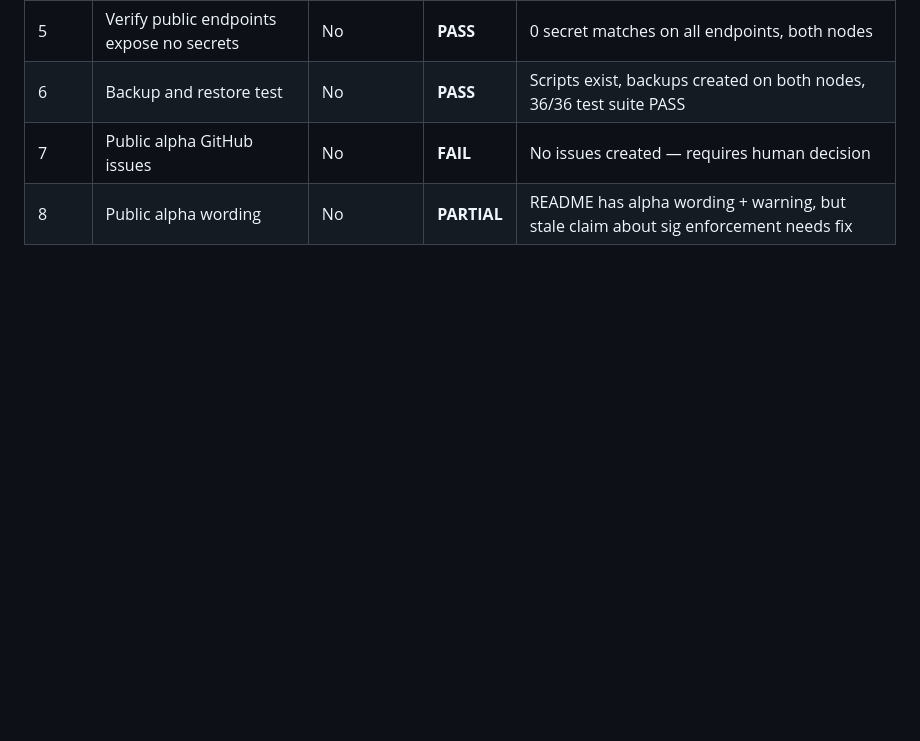
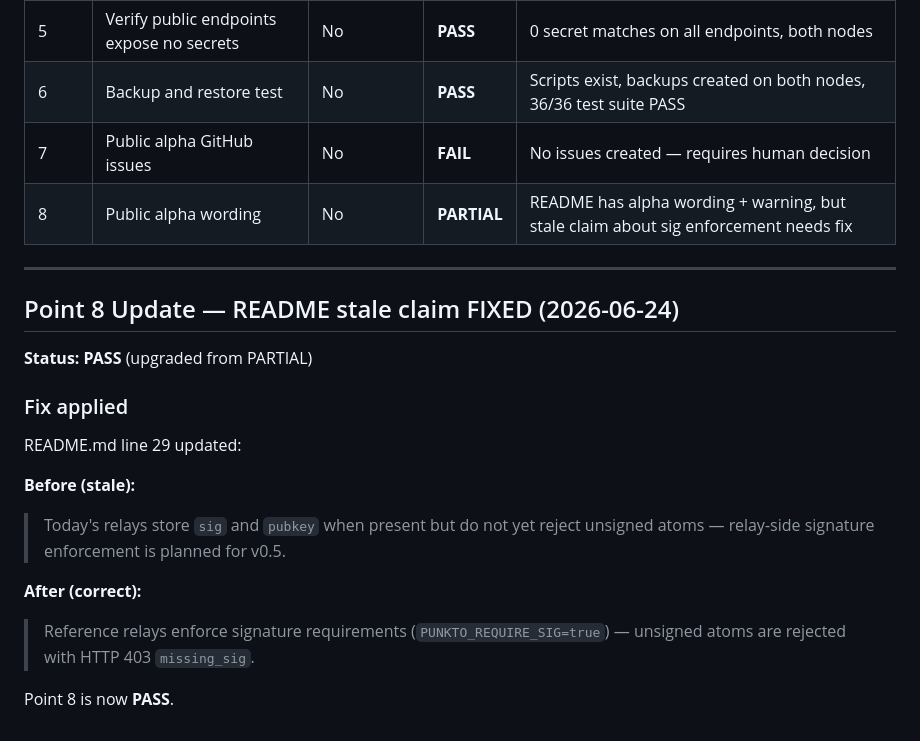
Before and after one commit to Fisker1111/Punkto, a Markdown page: docs/pre-release-step-plan.md, the part around the change. Drawn GitHub-style; blank space fills up the shorter version.

Commit message:
docs: fix README stale claim about signature enforcement (Point 8 PASS)
README line 29 stated 'do not yet reject unsigned atoms' — now false.
Both nodes have PUNKTO_REQUIRE_SIG=true deployed and active.
Updated to reflect current state: unsigned atoms rejected with 403 missing_sig.

Pre-release plan Point 8 upgraded from PARTIAL to PASS.

```diff
--- a/docs/pre-release-step-plan.md
+++ b/docs/pre-release-step-plan.md
@@ -881,3 +881,21 @@ Update README.md line 29 to reflect current state:
 | 6 | Backup and restore test | No | **PASS** | Scripts exist, backups created on both nodes, 36/36 test suite PASS |
 | 7 | Public alpha GitHub issues | No | **FAIL** | No issues created — requires human decision |
 | 8 | Public alpha wording | No | **PARTIAL** | README has alpha wording + warning, but stale claim about sig enforcement needs fix |
+
+---
+
+## Point 8 Update — README stale claim FIXED (2026-06-24)
+
+**Status: PASS** (upgraded from PARTIAL)
+
+### Fix applied
+
+README.md line 29 updated:
+
+**Before (stale):**
+> Today's relays store `sig` and `pubkey` when present but do not yet reject unsigned atoms — relay-side signature enforcement is planned for v0.5.
+
+**After (correct):**
+> Reference relays enforce signature requirements (`PUNKTO_REQUIRE_SIG=true`) — unsigned atoms are rejected with HTTP 403 `missing_sig`.
+
+Point 8 is now **PASS**.
```
Also changed, not shown: README.md (+1 -1 lines).
